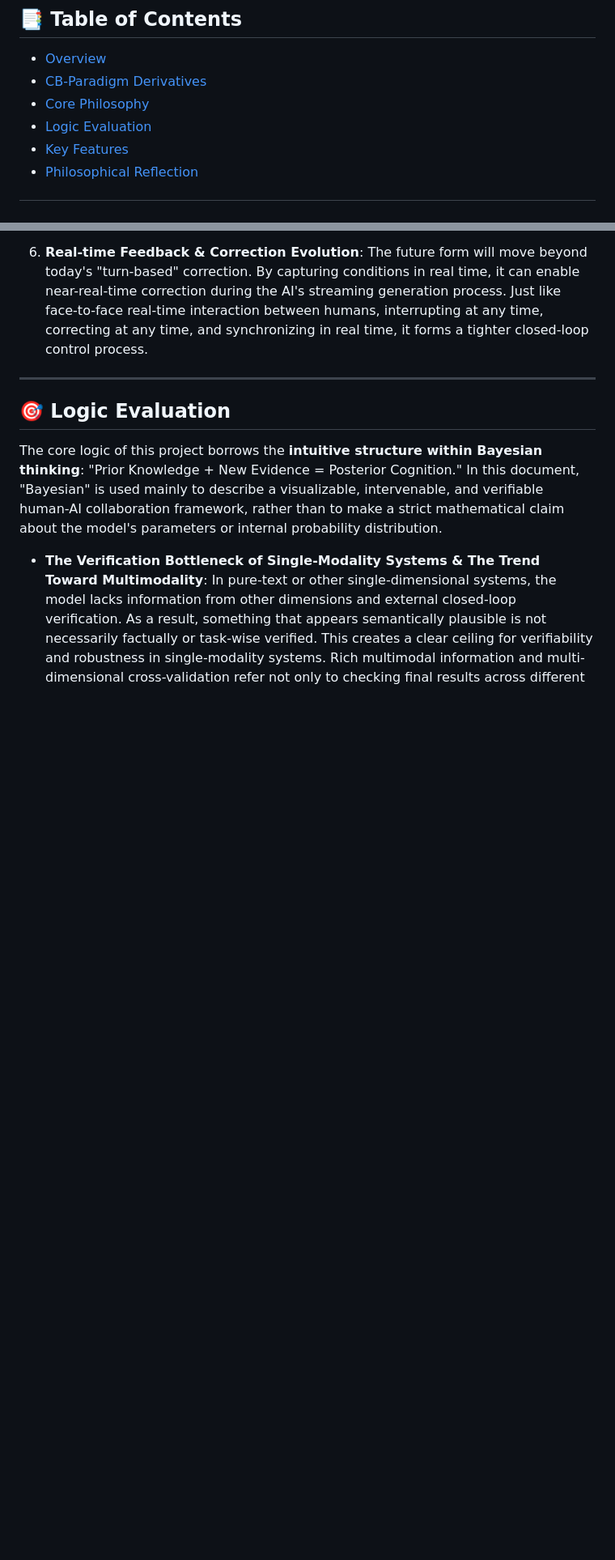
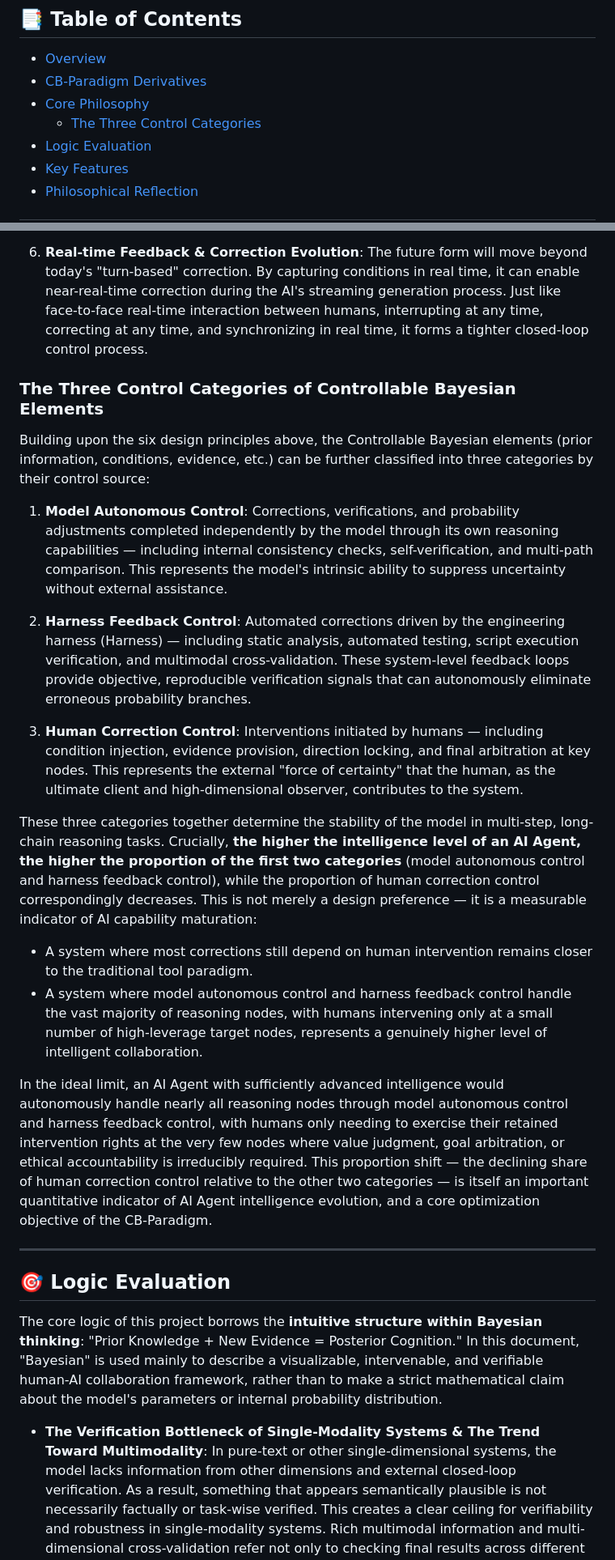
Before and after one commit to yaoxinyaoxinyaoxin/CB-Chat, a Markdown page: README.md, 2 parts joined by grey strips. Shown at 81% size. Rendered like a GitHub page; blank space fills up the shorter version.

Commit message:
Add 'Three Control Categories of Controllable Bayesian Elements' section (EN+CN)

```diff
--- a/README.md
+++ b/README.md
@@ -25,6 +25,7 @@
 - [Overview](#-overview)
 - [CB-Paradigm Derivatives](#-cb-paradigm-derivatives)
 - [Core Philosophy](#-core-philosophy)
+  - [The Three Control Categories](#-the-three-control-categories-of-controllable-bayesian-elements)
 - [Logic Evaluation](#-logic-evaluation)
 - [Key Features](#-key-features)
 - [Philosophical Reflection](#-philosophical-reflection)
@@ -86,6 +87,23 @@ Human intervention may remain a key path to mitigating this problem. The essence
 
 6. **Real-time Feedback & Correction Evolution**: The future form will move beyond today's "turn-based" correction. By capturing conditions in real time, it can enable near-real-time correction during the AI's streaming generation process. Just like face-to-face real-time interaction between humans, interrupting at any time, correcting at any time, and synchronizing in real time, it forms a tighter closed-loop control process.
 
+### The Three Control Categories of Controllable Bayesian Elements
+
+Building upon the six design principles above, the Controllable Bayesian elements (prior information, conditions, evidence, etc.) can be further classified into three categories by their control source:
+
+1. **Model Autonomous Control**: Corrections, verifications, and probability adjustments completed independently by the model through its own reasoning capabilities — including internal consistency checks, self-verification, and multi-path comparison. This represents the model's intrinsic ability to suppress uncertainty without external assistance.
+
+2. **Harness Feedback Control**: Automated corrections driven by the engineering harness (Harness) — including static analysis, automated testing, script execution verification, and multimodal cross-validation. These system-level feedback loops provide objective, reproducible verification signals that can autonomously eliminate erroneous probability branches.
+
+3. **Human Correction Control**: Interventions initiated by humans — including condition injection, evidence provision, direction locking, and final arbitration at key nodes. This represents the external "force of certainty" that the human, as the ultimate client and high-dimensional observer, contributes to the system.
+
+These three categories together determine the stability of the model in multi-step, long-chain reasoning tasks. Crucially, **the higher the intelligence level of an AI Agent, the higher the proportion of the first two categories** (model autonomous control and harness feedback control), while the proportion of human correction control correspondingly decreases. This is not merely a design preference — it is a measurable indicator of AI capability maturation:
+
+- A system where most corrections still depend on human intervention remains closer to the traditional tool paradigm.
+- A system where model autonomous control and harness feedback control handle the vast majority of reasoning nodes, with humans intervening only at a small number of high-leverage target nodes, represents a genuinely higher level of intelligent collaboration.
+
+In the ideal limit, an AI Agent with sufficiently advanced intelligence would autonomously handle nearly all reasoning nodes through model autonomous control and harness feedback control, with humans only needing to exercise their retained intervention rights at the very few nodes where value judgment, goal arbitration, or ethical accountability is irreducibly required. This proportion shift — the declining share of human correction control relative to the other two categories — is itself an important quantitative indicator of AI Agent intelligence evolution, and a core optimization objective of the CB-Paradigm.
+
 ---
 
 ## 🎯 Logic Evaluation
```
Also changed, not shown: other parts of README.md (+18 -0 lines).
